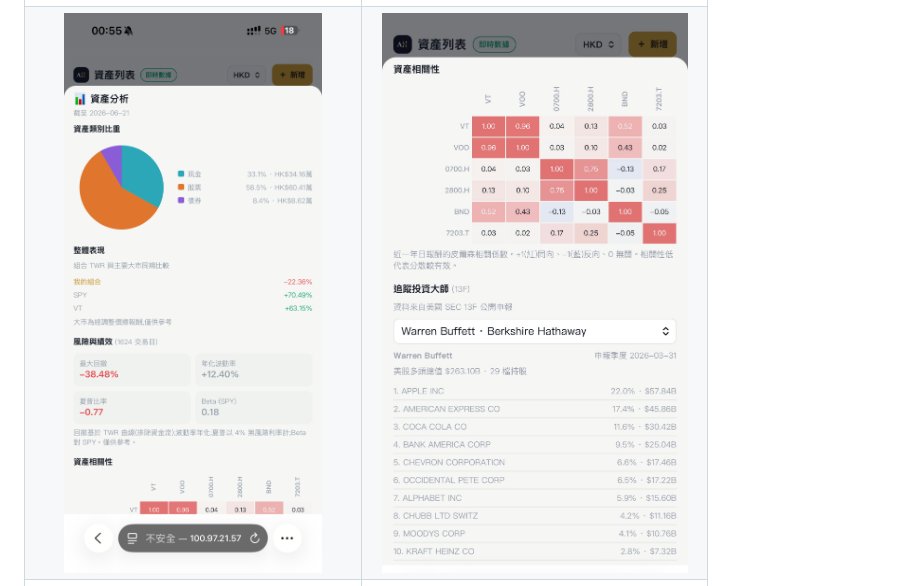
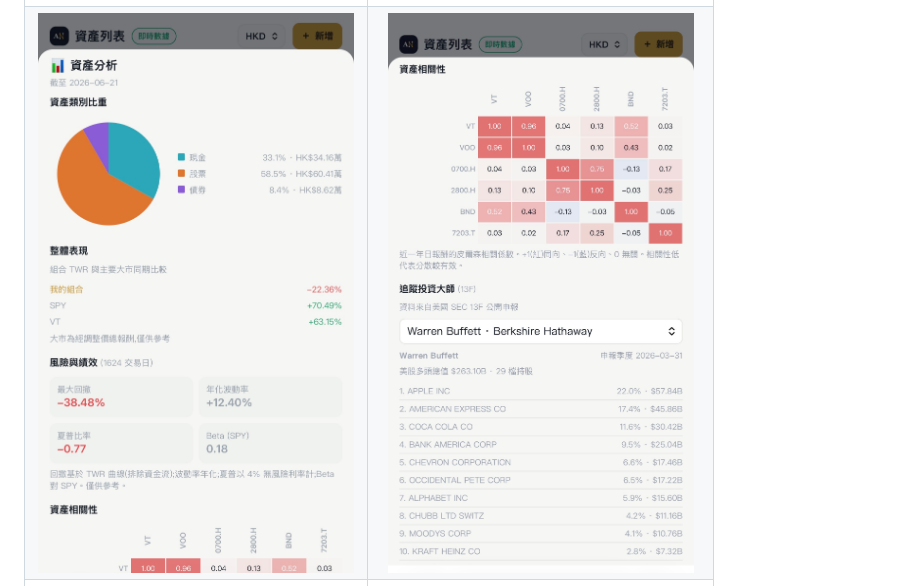
Before and after one commit to capturesir/alphanexus, a Markdown page: README.en.md, the part around the change. GitHub-like rendering; pictures changed too: docs/screenshots/07.jpg (added), docs/screenshots/07.png (deleted).

Commit message:
screenshots: replace 07.png with 07.jpg

```diff
--- a/README.en.md
+++ b/README.en.md
@@ -13,7 +13,7 @@ AlphaNexus is a **mobile-first**, multilingual portfolio tracker built as a **si
 | ![](docs/screenshots/01.jpeg) | ![](docs/screenshots/02.jpeg) |
 | ![](docs/screenshots/03.jpeg) | ![](docs/screenshots/04.jpeg) |
 | ![](docs/screenshots/05.jpeg) | ![](docs/screenshots/06.jpeg) |
-| ![](docs/screenshots/07.png) | ![](docs/screenshots/08.jpeg) |
+| ![](docs/screenshots/07.jpg) | ![](docs/screenshots/08.jpeg) |
 | ![](docs/screenshots/09.jpeg) | ![](docs/screenshots/10.jpeg) |
 
 ## Highlights
```
Also changed, not shown: README.md (+1 -1 lines).
